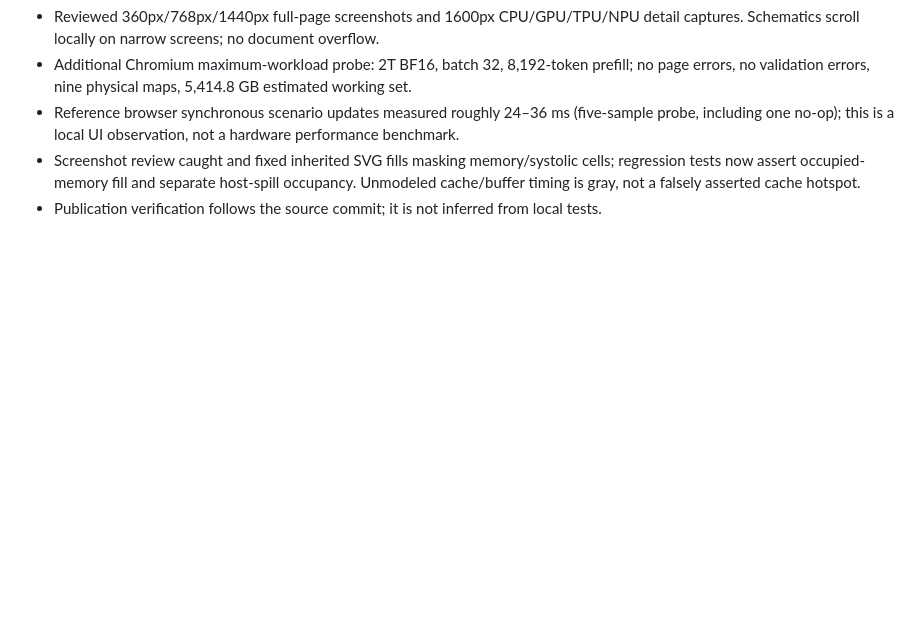
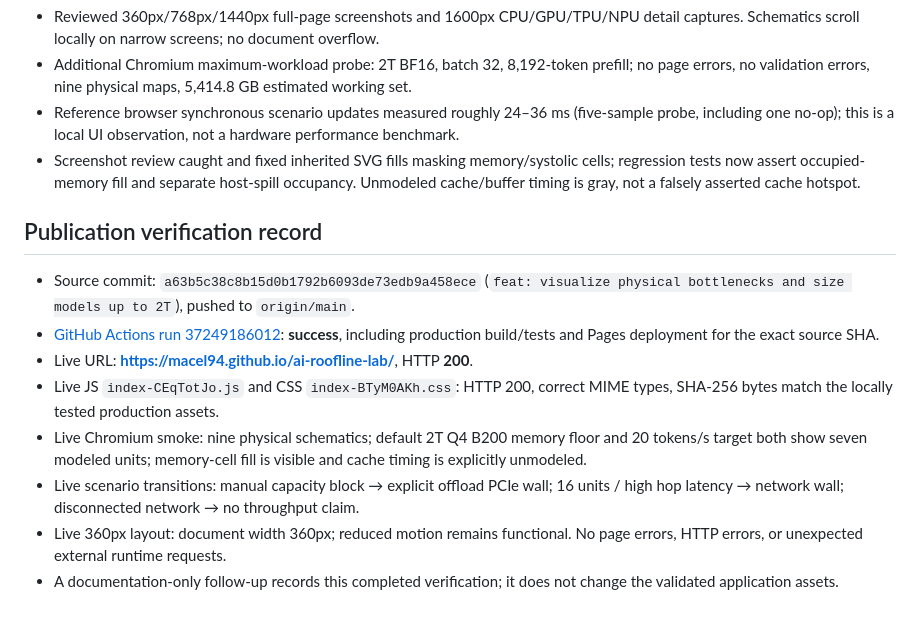
Before and after one commit to macel94/ai-roofline-lab, a Markdown page: docs/architecture-simulation-plan.md, the part around one of its changes. GitHub-like rendering; blank space fills up the shorter version.

Commit message:
docs: record completed architecture simulation verification

```diff
--- a/docs/architecture-simulation-plan.md
+++ b/docs/architecture-simulation-plan.md
@@ -48,4 +48,14 @@ Primary references and retrieved excerpts will be recorded in `docs/research.md`
 - Additional Chromium maximum-workload probe: 2T BF16, batch 32, 8,192-token prefill; no page errors, no validation errors, nine physical maps, 5,414.8 GB estimated working set.
 - Reference browser synchronous scenario updates measured roughly 24–36 ms (five-sample probe, including one no-op); this is a local UI observation, not a hardware performance benchmark.
 - Screenshot review caught and fixed inherited SVG fills masking memory/systolic cells; regression tests now assert occupied-memory fill and separate host-spill occupancy. Unmodeled cache/buffer timing is gray, not a falsely asserted cache hotspot.
-- Publication verification follows the source commit; it is not inferred from local tests.
+
+## Publication verification record
+
+- Source commit: `a63b5c38c8b15d0b1792b6093de73edb9a458ece` (`feat: visualize physical bottlenecks and size models up to 2T`), pushed to `origin/main`.
+- [GitHub Actions run 37249186012](https://github.com/macel94/ai-roofline-lab/actions/runs/37249186012): **success**, including production build/tests and Pages deployment for the exact source SHA.
+- Live URL: **https://macel94.github.io/ai-roofline-lab/**, HTTP **200**.
+- Live JS `index-CEqTotJo.js` and CSS `index-BTyM0AKh.css`: HTTP 200, correct MIME types, SHA-256 bytes match the locally tested production assets.
+- Live Chromium smoke: nine physical schematics; default 2T Q4 B200 memory floor and 20 tokens/s target both show seven modeled units; memory-cell fill is visible and cache timing is explicitly unmodeled.
+- Live scenario transitions: manual capacity block → explicit offload PCIe wall; 16 units / high hop latency → network wall; disconnected network → no throughput claim.
+- Live 360px layout: document width 360px; reduced motion remains functional. No page errors, HTTP errors, or unexpected external runtime requests.
+- A documentation-only follow-up records this completed verification; it does not change the validated application assets.
```
Also changed, not shown: other parts of docs/architecture-simulation-plan.md (+1 -1 lines), docs/specification.md (+1 -1 lines).
